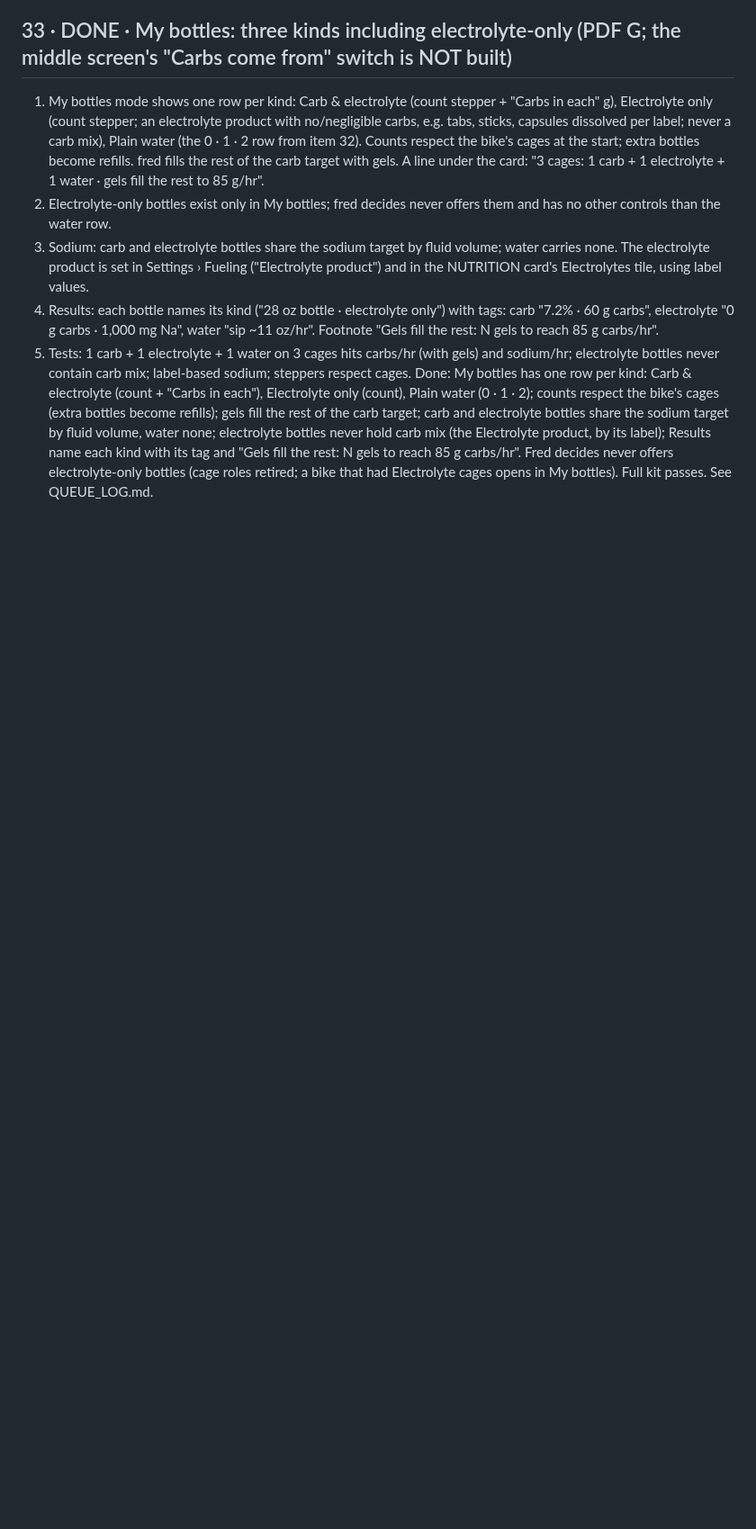
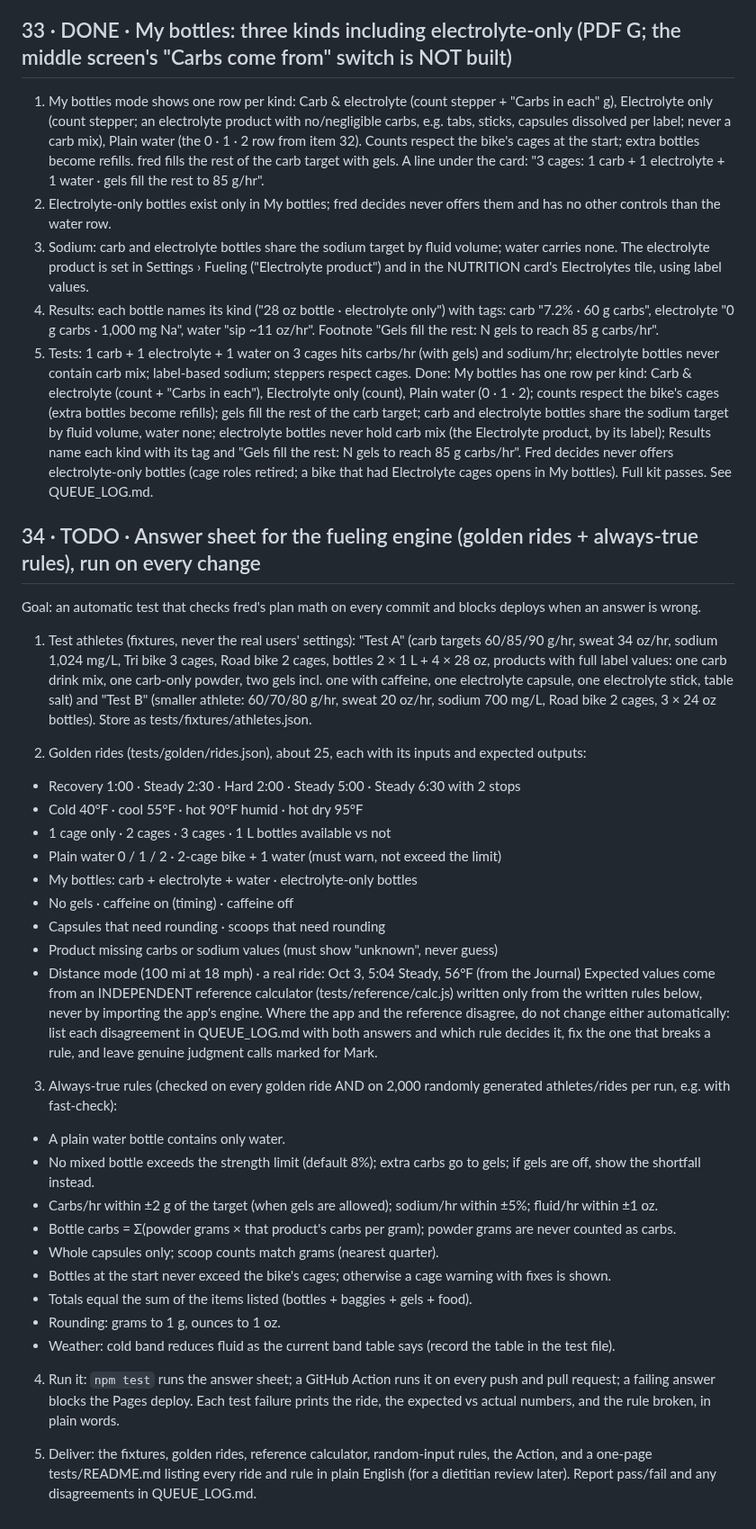
Before and after one commit to marksmccabe-ctrl/fuel, a Markdown page: QUEUE.md, the part around the change. Shown at 90% size. GitHub-like rendering; blank space fills up the shorter version.

Commit message:
Queue item 34: answer sheet for the fueling engine
Co-Authored-By: Claude Opus 5.5 <noreply@anthropic.com>
Claude-Session: https://claude.ai/code/session_013LcSv3VsC77UxEUREZnsy7

```diff
--- a/QUEUE.md
+++ b/QUEUE.md
@@ -527,3 +527,35 @@ Done: Plan › BOTTLES: "fred decides | My bottles" and "Plain water, whole ride
 4) Results: each bottle names its kind ("28 oz bottle · electrolyte only") with tags: carb "7.2% · 60 g carbs", electrolyte "0 g carbs · 1,000 mg Na", water "sip ~11 oz/hr". Footnote "Gels fill the rest: N gels to reach 85 g carbs/hr".
 5) Tests: 1 carb + 1 electrolyte + 1 water on 3 cages hits carbs/hr (with gels) and sodium/hr; electrolyte bottles never contain carb mix; label-based sodium; steppers respect cages.
 Done: My bottles has one row per kind: Carb & electrolyte (count + "Carbs in each"), Electrolyte only (count), Plain water (0 · 1 · 2); counts respect the bike's cages (extra bottles become refills); gels fill the rest of the carb target; carb and electrolyte bottles share the sodium target by fluid volume, water none; electrolyte bottles never hold carb mix (the Electrolyte product, by its label); Results name each kind with its tag and "Gels fill the rest: N gels to reach 85 g carbs/hr". Fred decides never offers electrolyte-only bottles (cage roles retired; a bike that had Electrolyte cages opens in My bottles). Full kit passes. See QUEUE_LOG.md.
+
+## 34 · TODO · Answer sheet for the fueling engine (golden rides + always-true rules), run on every change
+Goal: an automatic test that checks fred's plan math on every commit and blocks deploys when an answer is wrong.
+
+1) Test athletes (fixtures, never the real users' settings): "Test A" (carb targets 60/85/90 g/hr, sweat 34 oz/hr, sodium 1,024 mg/L, Tri bike 3 cages, Road bike 2 cages, bottles 2 × 1 L + 4 × 28 oz, products with full label values: one carb drink mix, one carb-only powder, two gels incl. one with caffeine, one electrolyte capsule, one electrolyte stick, table salt) and "Test B" (smaller athlete: 60/70/80 g/hr, sweat 20 oz/hr, sodium 700 mg/L, Road bike 2 cages, 3 × 24 oz bottles). Store as tests/fixtures/athletes.json.
+
+2) Golden rides (tests/golden/rides.json), about 25, each with its inputs and expected outputs:
+- Recovery 1:00 · Steady 2:30 · Hard 2:00 · Steady 5:00 · Steady 6:30 with 2 stops
+- Cold 40°F · cool 55°F · hot 90°F humid · hot dry 95°F
+- 1 cage only · 2 cages · 3 cages · 1 L bottles available vs not
+- Plain water 0 / 1 / 2 · 2-cage bike + 1 water (must warn, not exceed the limit)
+- My bottles: carb + electrolyte + water · electrolyte-only bottles
+- No gels · caffeine on (timing) · caffeine off
+- Capsules that need rounding · scoops that need rounding
+- Product missing carbs or sodium values (must show "unknown", never guess)
+- Distance mode (100 mi at 18 mph) · a real ride: Oct 3, 5:04 Steady, 56°F (from the Journal)
+Expected values come from an INDEPENDENT reference calculator (tests/reference/calc.js) written only from the written rules below, never by importing the app's engine. Where the app and the reference disagree, do not change either automatically: list each disagreement in QUEUE_LOG.md with both answers and which rule decides it, fix the one that breaks a rule, and leave genuine judgment calls marked for Mark.
+
+3) Always-true rules (checked on every golden ride AND on 2,000 randomly generated athletes/rides per run, e.g. with fast-check):
+- A plain water bottle contains only water.
+- No mixed bottle exceeds the strength limit (default 8%); extra carbs go to gels; if gels are off, show the shortfall instead.
+- Carbs/hr within ±2 g of the target (when gels are allowed); sodium/hr within ±5%; fluid/hr within ±1 oz.
+- Bottle carbs = Σ(powder grams × that product's carbs per gram); powder grams are never counted as carbs.
+- Whole capsules only; scoop counts match grams (nearest quarter).
+- Bottles at the start never exceed the bike's cages; otherwise a cage warning with fixes is shown.
+- Totals equal the sum of the items listed (bottles + baggies + gels + food).
+- Rounding: grams to 1 g, ounces to 1 oz.
+- Weather: cold band reduces fluid as the current band table says (record the table in the test file).
+
+4) Run it: `npm test` runs the answer sheet; a GitHub Action runs it on every push and pull request; a failing answer blocks the Pages deploy. Each test failure prints the ride, the expected vs actual numbers, and the rule broken, in plain words.
+
+5) Deliver: the fixtures, golden rides, reference calculator, random-input rules, the Action, and a one-page tests/README.md listing every ride and rule in plain English (for a dietitian review later). Report pass/fail and any disagreements in QUEUE_LOG.md.
```
